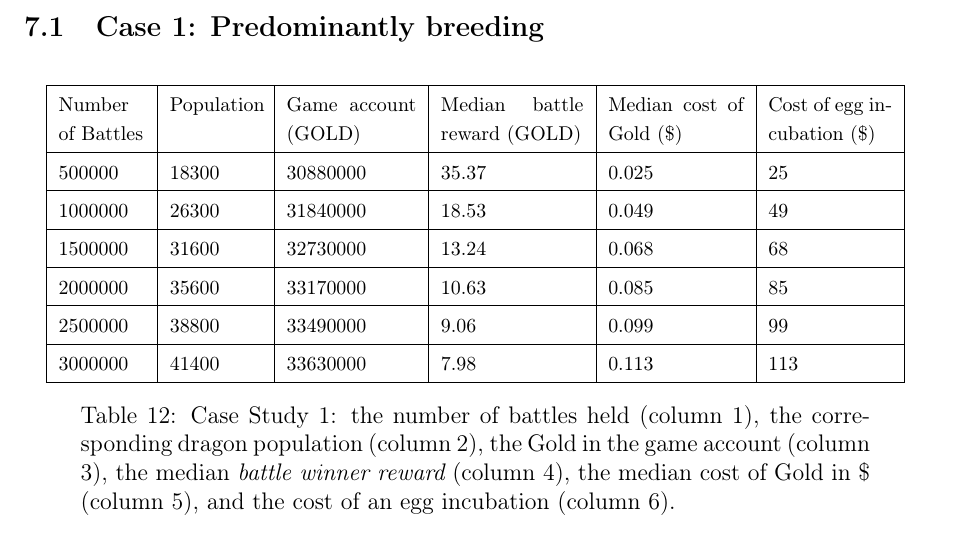
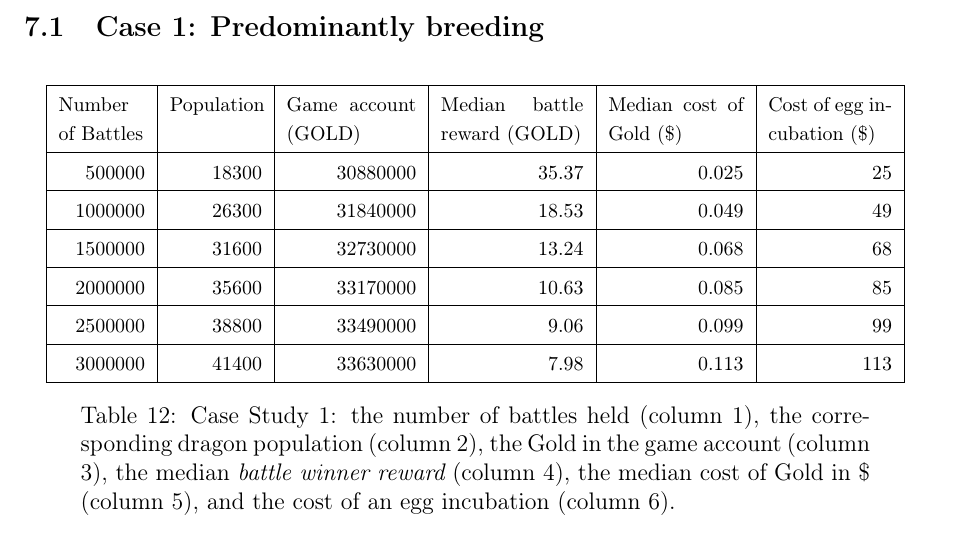
Before and after one commit to dragonereum/dragonereum-wp, a LaTeX document (dragonereum-whitepaper.tex): part of page 38 of 58, cut so that both start at the same text. Compiled offline with pdfLaTeX.

Commit message:
Table 12

```diff
--- a/dragonereum-whitepaper.tex
+++ b/dragonereum-whitepaper.tex
@@ -1942,52 +1942,52 @@ We study in detail three different cases. It should be noted that not all possib
 \multicolumn{1}{|p{0.86in}|}{{\fontsize{10pt}{12.0pt}\selectfont Cost of egg incubation (\$)}} \\
 \hhline{------}
 %row no:3
-\multicolumn{1}{|p{0.6in}}{{\fontsize{10pt}{12.0pt}\selectfont 500000}} &
-\multicolumn{1}{|p{0.64in}}{{\fontsize{10pt}{12.0pt}\selectfont 18300}} &
-\multicolumn{1}{|p{0.9in}}{{\fontsize{10pt}{12.0pt}\selectfont 30880000}} &
-\multicolumn{1}{|p{0.99in}}{{\fontsize{10pt}{12.0pt}\selectfont 35.37}} &
-\multicolumn{1}{|p{0.94in}}{{\fontsize{10pt}{12.0pt}\selectfont 0.025}} &
-\multicolumn{1}{|p{0.86in}|}{{\fontsize{10pt}{12.0pt}\selectfont 25}} \\
+\multicolumn{1}{|p{0.6in}}{\raggedleft {\fontsize{10pt}{12.0pt}\selectfont 500000}} &
+\multicolumn{1}{|p{0.64in}}{\raggedleft {\fontsize{10pt}{12.0pt}\selectfont 18300}} &
+\multicolumn{1}{|p{0.9in}}{\raggedleft {\fontsize{10pt}{12.0pt}\selectfont 30880000}} &
+\multicolumn{1}{|p{0.99in}}{\raggedleft {\fontsize{10pt}{12.0pt}\selectfont 35.37}} &
+\multicolumn{1}{|p{0.94in}}{\raggedleft {\fontsize{10pt}{12.0pt}\selectfont 0.025}} &
+\multicolumn{1}{|p{0.86in}|}{\raggedleft {\fontsize{10pt}{12.0pt}\selectfont 25}} \\
 \hhline{------}
 %row no:4
-\multicolumn{1}{|p{0.6in}}{{\fontsize{10pt}{12.0pt}\selectfont 1000000}} &
-\multicolumn{1}{|p{0.64in}}{{\fontsize{10pt}{12.0pt}\selectfont 26300}} &
-\multicolumn{1}{|p{0.9in}}{{\fontsize{10pt}{12.0pt}\selectfont 31840000}} &
-\multicolumn{1}{|p{0.99in}}{{\fontsize{10pt}{12.0pt}\selectfont 18.53}} &
-\multicolumn{1}{|p{0.94in}}{{\fontsize{10pt}{12.0pt}\selectfont 0.049}} &
-\multicolumn{1}{|p{0.86in}|}{{\fontsize{10pt}{12.0pt}\selectfont 49}} \\
+\multicolumn{1}{|p{0.6in}}{\raggedleft {\fontsize{10pt}{12.0pt}\selectfont 1000000}} &
+\multicolumn{1}{|p{0.64in}}{\raggedleft {\fontsize{10pt}{12.0pt}\selectfont 26300}} &
+\multicolumn{1}{|p{0.9in}}{\raggedleft {\fontsize{10pt}{12.0pt}\selectfont 31840000}} &
+\multicolumn{1}{|p{0.99in}}{\raggedleft {\fontsize{10pt}{12.0pt}\selectfont 18.53}} &
+\multicolumn{1}{|p{0.94in}}{\raggedleft {\fontsize{10pt}{12.0pt}\selectfont 0.049}} &
+\multicolumn{1}{|p{0.86in}|}{\raggedleft {\fontsize{10pt}{12.0pt}\selectfont 49}} \\
 \hhline{------}
 %row no:5
-\multicolumn{1}{|p{0.6in}}{{\fontsize{10pt}{12.0pt}\selectfont 1500000}} &
-\multicolumn{1}{|p{0.64in}}{{\fontsize{10pt}{12.0pt}\selectfont 31600}} &
-\multicolumn{1}{|p{0.9in}}{{\fontsize{10pt}{12.0pt}\selectfont 32730000}} &
-\multicolumn{1}{|p{0.99in}}{{\fontsize{10pt}{12.0pt}\selectfont 13.24}} &
-\multicolumn{1}{|p{0.94in}}{{\fontsize{10pt}{12.0pt}\selectfont 0.068}} &
-\multicolumn{1}{|p{0.86in}|}{{\fontsize{10pt}{12.0pt}\selectfont 68}} \\
+\multicolumn{1}{|p{0.6in}}{\raggedleft {\fontsize{10pt}{12.0pt}\selectfont 1500000}} &
+\multicolumn{1}{|p{0.64in}}{\raggedleft {\fontsize{10pt}{12.0pt}\selectfont 31600}} &
+\multicolumn{1}{|p{0.9in}}{\raggedleft {\fontsize{10pt}{12.0pt}\selectfont 32730000}} &
+\multicolumn{1}{|p{0.99in}}{\raggedleft {\fontsize{10pt}{12.0pt}\selectfont 13.24}} &
+\multicolumn{1}{|p{0.94in}}{\raggedleft {\fontsize{10pt}{12.0pt}\selectfont 0.068}} &
+\multicolumn{1}{|p{0.86in}|}{\raggedleft {\fontsize{10pt}{12.0pt}\selectfont 68}} \\
 \hhline{------}
 %row no:6
-\multicolumn{1}{|p{0.6in}}{{\fontsize{10pt}{12.0pt}\selectfont 2000000}} &
-\multicolumn{1}{|p{0.64in}}{{\fontsize{10pt}{12.0pt}\selectfont 35600}} &
-\multicolumn{1}{|p{0.9in}}{{\fontsize{10pt}{12.0pt}\selectfont 33170000}} &
-\multicolumn{1}{|p{0.99in}}{{\fontsize{10pt}{12.0pt}\selectfont 10.63}} &
-\multicolumn{1}{|p{0.94in}}{{\fontsize{10pt}{12.0pt}\selectfont 0.085}} &
-\multicolumn{1}{|p{0.86in}|}{{\fontsize{10pt}{12.0pt}\selectfont 85}} \\
+\multicolumn{1}{|p{0.6in}}{\raggedleft {\fontsize{10pt}{12.0pt}\selectfont 2000000}} &
+\multicolumn{1}{|p{0.64in}}{\raggedleft {\fontsize{10pt}{12.0pt}\selectfont 35600}} &
+\multicolumn{1}{|p{0.9in}}{\raggedleft {\fontsize{10pt}{12.0pt}\selectfont 33170000}} &
+\multicolumn{1}{|p{0.99in}}{\raggedleft {\fontsize{10pt}{12.0pt}\selectfont 10.63}} &
+\multicolumn{1}{|p{0.94in}}{\raggedleft {\fontsize{10pt}{12.0pt}\selectfont 0.085}} &
+\multicolumn{1}{|p{0.86in}|}{\raggedleft {\fontsize{10pt}{12.0pt}\selectfont 85}} \\
 \hhline{------}
 %row no:7
-\multicolumn{1}{|p{0.6in}}{{\fontsize{10pt}{12.0pt}\selectfont 2500000}} &
-\multicolumn{1}{|p{0.64in}}{{\fontsize{10pt}{12.0pt}\selectfont 38800}} &
-\multicolumn{1}{|p{0.9in}}{{\fontsize{10pt}{12.0pt}\selectfont 33490000}} &
-\multicolumn{1}{|p{0.99in}}{{\fontsize{10pt}{12.0pt}\selectfont 9.06}} &
-\multicolumn{1}{|p{0.94in}}{{\fontsize{10pt}{12.0pt}\selectfont 0.099}} &
-\multicolumn{1}{|p{0.86in}|}{{\fontsize{10pt}{12.0pt}\selectfont 99}} \\
+\multicolumn{1}{|p{0.6in}}{\raggedleft {\fontsize{10pt}{12.0pt}\selectfont 2500000}} &
+\multicolumn{1}{|p{0.64in}}{\raggedleft {\fontsize{10pt}{12.0pt}\selectfont 38800}} &
+\multicolumn{1}{|p{0.9in}}{\raggedleft {\fontsize{10pt}{12.0pt}\selectfont 33490000}} &
+\multicolumn{1}{|p{0.99in}}{\raggedleft {\fontsize{10pt}{12.0pt}\selectfont 9.06}} &
+\multicolumn{1}{|p{0.94in}}{\raggedleft {\fontsize{10pt}{12.0pt}\selectfont 0.099}} &
+\multicolumn{1}{|p{0.86in}|}{\raggedleft {\fontsize{10pt}{12.0pt}\selectfont 99}} \\
 \hhline{------}
 %row no:8
-\multicolumn{1}{|p{0.6in}}{{\fontsize{10pt}{12.0pt}\selectfont 3000000}} &
-\multicolumn{1}{|p{0.64in}}{{\fontsize{10pt}{12.0pt}\selectfont 41400}} &
-\multicolumn{1}{|p{0.9in}}{{\fontsize{10pt}{12.0pt}\selectfont 33630000}} &
-\multicolumn{1}{|p{0.99in}}{{\fontsize{10pt}{12.0pt}\selectfont 7.98}} &
-\multicolumn{1}{|p{0.94in}}{{\fontsize{10pt}{12.0pt}\selectfont 0.113}} &
-\multicolumn{1}{|p{0.86in}|}{{\fontsize{10pt}{12.0pt}\selectfont 113}} \\
+\multicolumn{1}{|p{0.6in}}{\raggedleft {\fontsize{10pt}{12.0pt}\selectfont 3000000}} &
+\multicolumn{1}{|p{0.64in}}{\raggedleft {\fontsize{10pt}{12.0pt}\selectfont 41400}} &
+\multicolumn{1}{|p{0.9in}}{\raggedleft {\fontsize{10pt}{12.0pt}\selectfont 33630000}} &
+\multicolumn{1}{|p{0.99in}}{\raggedleft {\fontsize{10pt}{12.0pt}\selectfont 7.98}} &
+\multicolumn{1}{|p{0.94in}}{\raggedleft {\fontsize{10pt}{12.0pt}\selectfont 0.113}} &
+\multicolumn{1}{|p{0.86in}|}{\raggedleft {\fontsize{10pt}{12.0pt}\selectfont 113}} \\
 \hhline{------}
 
 \end{tabular}\caption{Case Study 1: the number of battles held (column 1), the corresponding dragon population (column 2), the Gold in the game account (column 3), the median {\it battle winner reward} (column 4), the median cost of Gold in \$ (column 5), and the cost of an egg incubation (column 6).}
```
